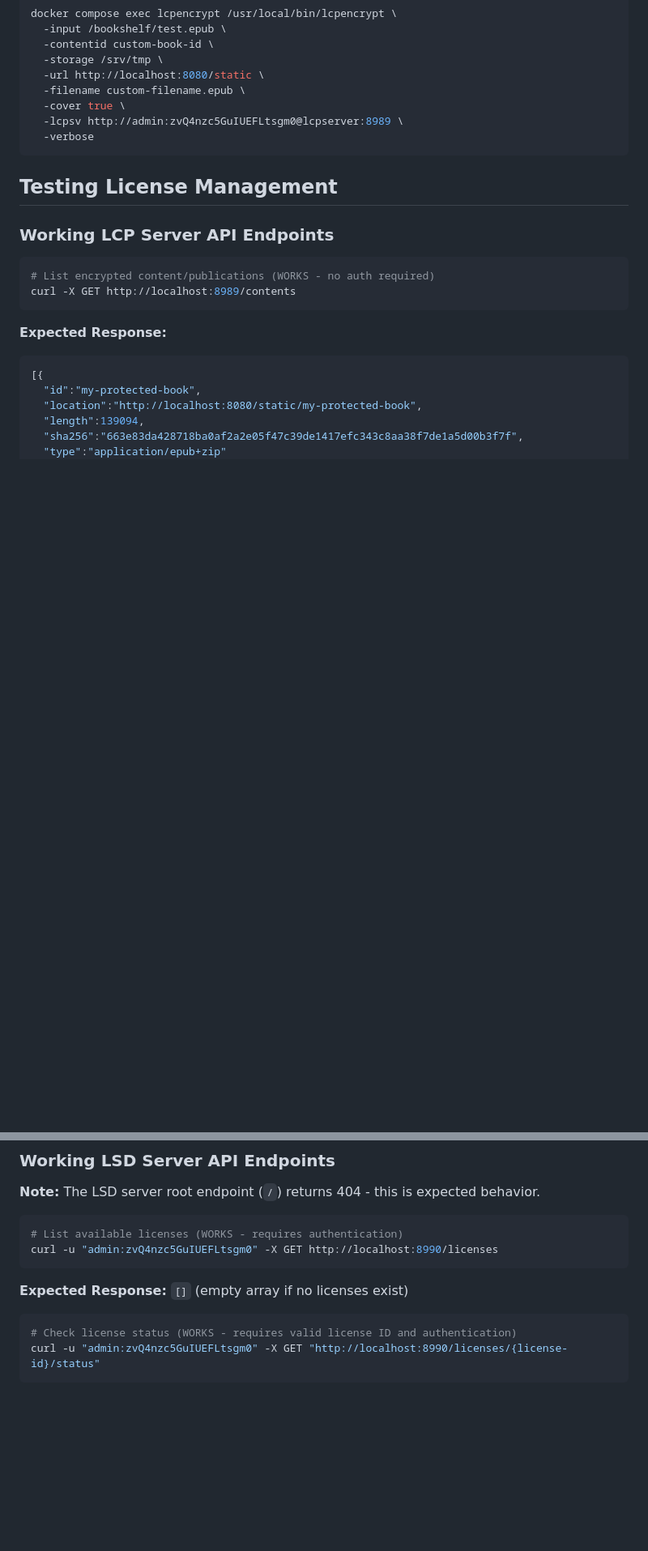
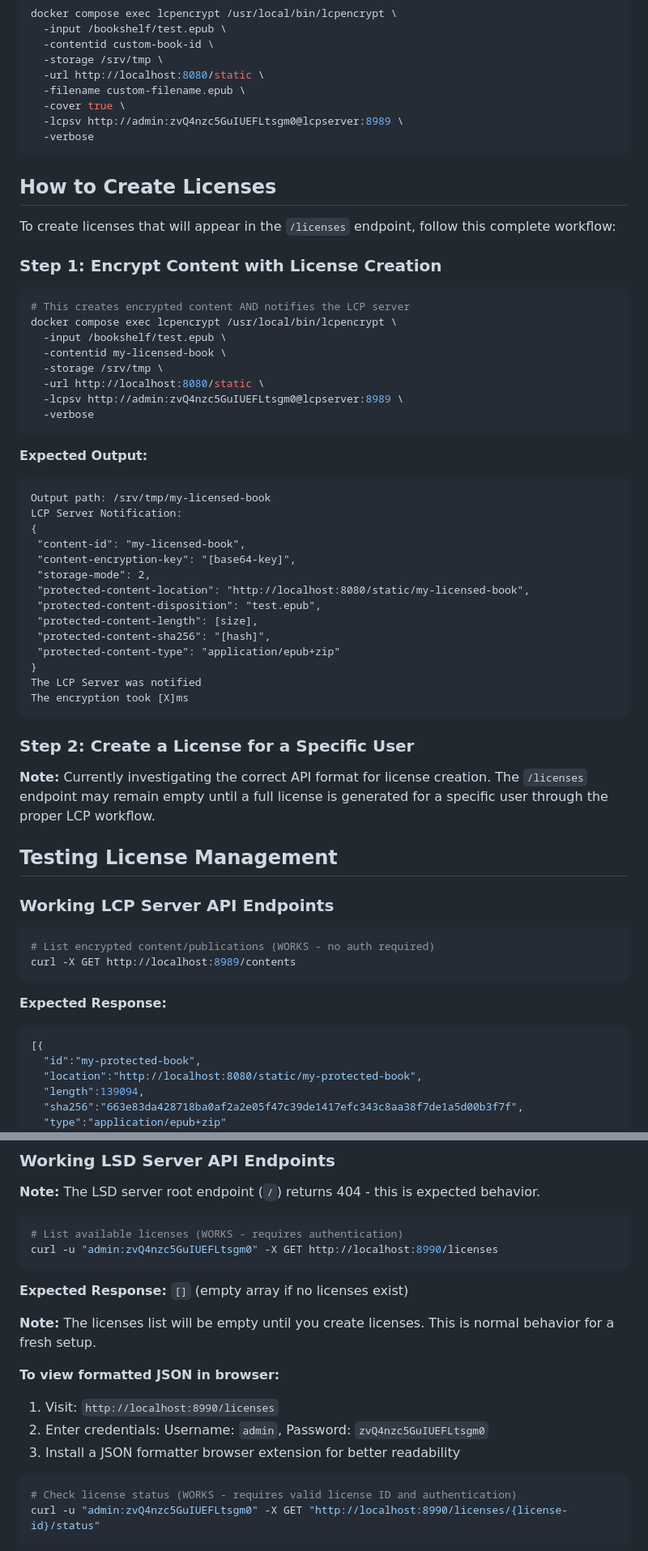
Before and after one commit to ronibhakta1/lenny, a Markdown page: readium/LCP_TESTING_README.md, 2 parts joined by grey strips. Shown: that part at 81% size. Drawn GitHub-style; blank space fills up the shorter version.

Commit message:
Add workflow for license creation in LCP Testing Guide

````diff
--- a/readium/LCP_TESTING_README.md
+++ b/readium/LCP_TESTING_README.md
@@ -149,6 +149,46 @@ docker compose exec lcpencrypt /usr/local/bin/lcpencrypt \
   -verbose
 ```
 
+## How to Create Licenses
+
+To create licenses that will appear in the `/licenses` endpoint, follow this complete workflow:
+
+### Step 1: Encrypt Content with License Creation
+
+```bash
+# This creates encrypted content AND notifies the LCP server
+docker compose exec lcpencrypt /usr/local/bin/lcpencrypt \
+  -input /bookshelf/test.epub \
+  -contentid my-licensed-book \
+  -storage /srv/tmp \
+  -url http://localhost:8080/static \
+  -lcpsv http://admin:zvQ4nzc5GuIUEFLtsgm0@lcpserver:8989 \
+  -verbose
+```
+
+**Expected Output:**
+
+```text
+Output path: /srv/tmp/my-licensed-book
+LCP Server Notification:
+{
+ "content-id": "my-licensed-book",
+ "content-encryption-key": "[base64-key]",
+ "storage-mode": 2,
+ "protected-content-location": "http://localhost:8080/static/my-licensed-book",
+ "protected-content-disposition": "test.epub",
+ "protected-content-length": [size],
+ "protected-content-sha256": "[hash]",
+ "protected-content-type": "application/epub+zip"
+}
+The LCP Server was notified
+The encryption took [X]ms
+```
+
+### Step 2: Create a License for a Specific User
+
+**Note:** Currently investigating the correct API format for license creation. The `/licenses` endpoint may remain empty until a full license is generated for a specific user through the proper LCP workflow.
+
 ## Testing License Management
 
 ### Working LCP Server API Endpoints
@@ -180,6 +220,14 @@ curl -u "admin:zvQ4nzc5GuIUEFLtsgm0" -X GET http://localhost:8990/licenses
 ```
 
 **Expected Response:** `[]` (empty array if no licenses exist)
+
+**Note:** The licenses list will be empty until you create licenses. This is normal behavior for a fresh setup.
+
+**To view formatted JSON in browser:**
+
+1. Visit: `http://localhost:8990/licenses`
+2. Enter credentials: Username: `admin`, Password: `zvQ4nzc5GuIUEFLtsgm0`
+3. Install a JSON formatter browser extension for better readability
 
 ```bash
 # Check license status (WORKS - requires valid license ID and authentication)
````
